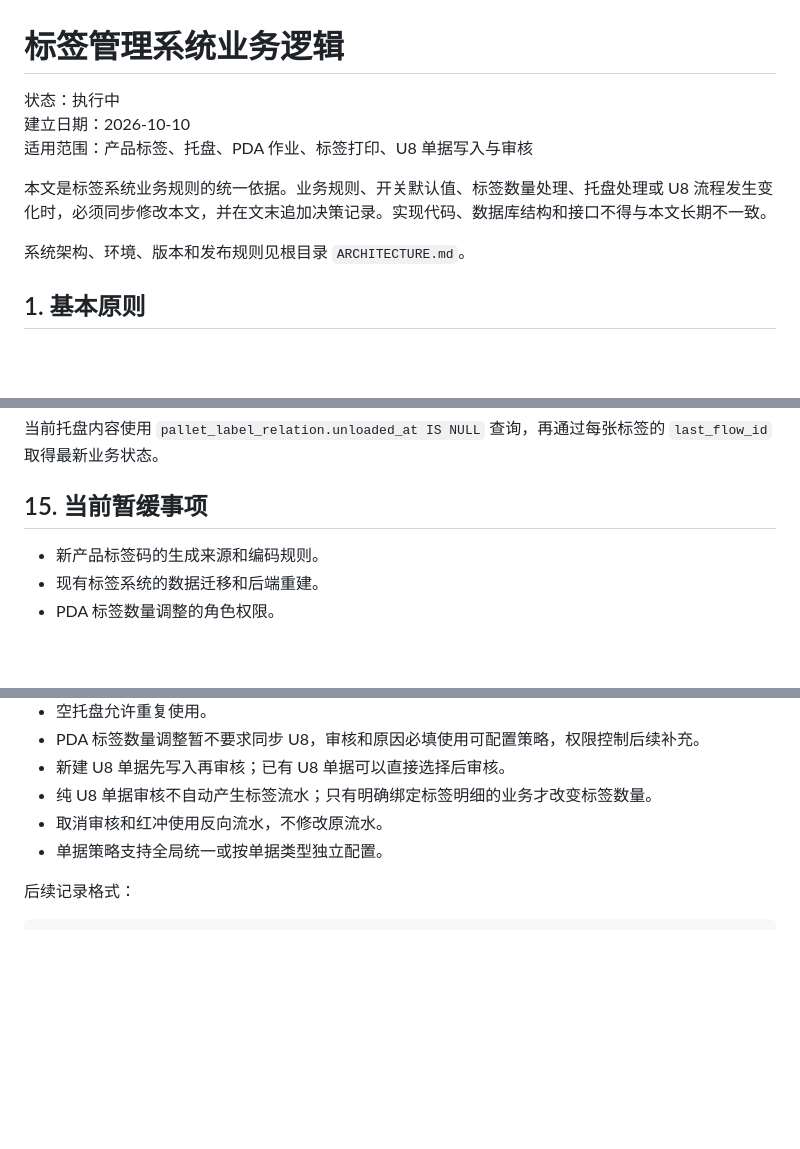
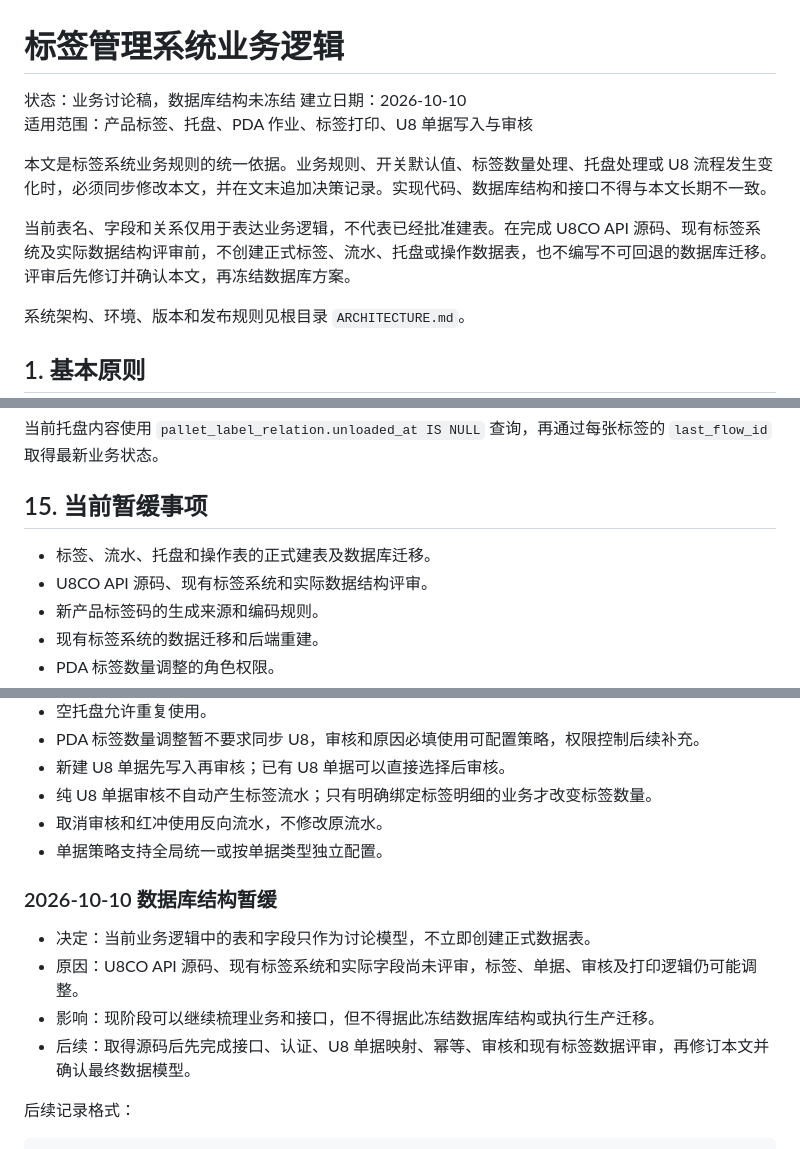
Before and after one commit to xinyuan445-commits/Label_System, a Markdown page: BUSINESS_LOGIC.md, 3 parts joined by grey strips. GitHub-like rendering; blank space fills up the shorter version.

Commit message:
docs: defer database schema until U8CO review

````diff
--- a/BUSINESS_LOGIC.md
+++ b/BUSINESS_LOGIC.md
@@ -1,10 +1,12 @@
 # 标签管理系统业务逻辑
 
-状态：执行中
+状态：业务讨论稿，数据库结构未冻结
 建立日期：2026-10-10
 适用范围：产品标签、托盘、PDA 作业、标签打印、U8 单据写入与审核
 
 本文是标签系统业务规则的统一依据。业务规则、开关默认值、标签数量处理、托盘处理或 U8 流程发生变化时，必须同步修改本文，并在文末追加决策记录。实现代码、数据库结构和接口不得与本文长期不一致。
+
+当前表名、字段和关系仅用于表达业务逻辑，不代表已经批准建表。在完成 U8CO API 源码、现有标签系统及实际数据结构评审前，不创建正式标签、流水、托盘或操作数据表，也不编写不可回退的数据库迁移。评审后先修订并确认本文，再冻结数据库方案。
 
 系统架构、环境、版本和发布规则见根目录 `ARCHITECTURE.md`。
 
@@ -544,6 +546,8 @@ conversion_rate
 
 ## 15. 当前暂缓事项
 
+- 标签、流水、托盘和操作表的正式建表及数据库迁移。
+- U8CO API 源码、现有标签系统和实际数据结构评审。
 - 新产品标签码的生成来源和编码规则。
 - 现有标签系统的数据迁移和后端重建。
 - PDA 标签数量调整的角色权限。
@@ -568,6 +572,13 @@ conversion_rate
 - 取消审核和红冲使用反向流水，不修改原流水。
 - 单据策略支持全局统一或按单据类型独立配置。
 
+### 2026-10-10 数据库结构暂缓
+
+- 决定：当前业务逻辑中的表和字段只作为讨论模型，不立即创建正式数据表。
+- 原因：U8CO API 源码、现有标签系统和实际字段尚未评审，标签、单据、审核及打印逻辑仍可能调整。
+- 影响：现阶段可以继续梳理业务和接口，但不得据此冻结数据库结构或执行生产迁移。
+- 后续：取得源码后先完成接口、认证、U8 单据映射、幂等、审核和现有标签数据评审，再修订本文并确认最终数据模型。
+
 后续记录格式：
 
 ```text
````
Also changed, not shown: ARCHITECTURE.md (+2 -2 lines).
